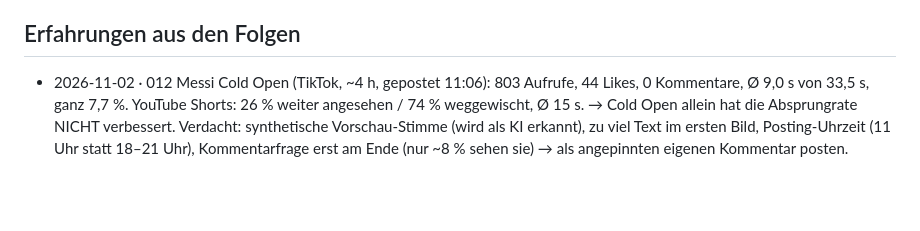
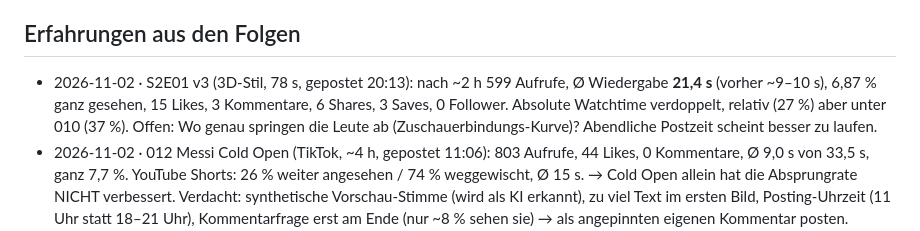
Before and after one commit to brockdaniel1305/Could, a Markdown page: channel/LEARNINGS.md, the part around the change. GitHub-like rendering; blank space fills up the shorter version.

Commit message:
Learnings: first stats for S2E01 v3
Co-Authored-By: Claude Opus 5.5 <noreply@anthropic.com>
Claude-Session: https://claude.ai/code/session_0132AGQTzkhEcLrKynbVZigm

```diff
--- a/channel/LEARNINGS.md
+++ b/channel/LEARNINGS.md
@@ -97,6 +97,9 @@ Neue Einträge oben in die passende Rubrik, mit Datum und Folge.
 - 2026-10-28 · Neue Folgen sollen nur aus einer Idee entstehen: frühere Anpassungen gelten automatisch (dieses Dokument).
 
 ## Erfahrungen aus den Folgen
+- 2026-11-02 · S2E01 v3 (3D-Stil, 78 s, gepostet 20:13): nach ~2 h 599 Aufrufe, Ø Wiedergabe **21,4 s** (vorher ~9–10 s),
+  6,87 % ganz gesehen, 15 Likes, 3 Kommentare, 6 Shares, 3 Saves, 0 Follower. Absolute Watchtime verdoppelt, relativ (27 %) aber
+  unter 010 (37 %). Offen: Wo genau springen die Leute ab (Zuschauerbindungs-Kurve)? Abendliche Postzeit scheint besser zu laufen.
 - 2026-11-02 · 012 Messi Cold Open (TikTok, ~4 h, gepostet 11:06): 803 Aufrufe, 44 Likes, 0 Kommentare, Ø 9,0 s von 33,5 s, ganz 7,7 %.
   YouTube Shorts: 26 % weiter angesehen / 74 % weggewischt, Ø 15 s. → Cold Open allein hat die Absprungrate NICHT verbessert.
   Verdacht: synthetische Vorschau-Stimme (wird als KI erkannt), zu viel Text im ersten Bild, Posting-Uhrzeit (11 Uhr statt 18–21 Uhr),
```
